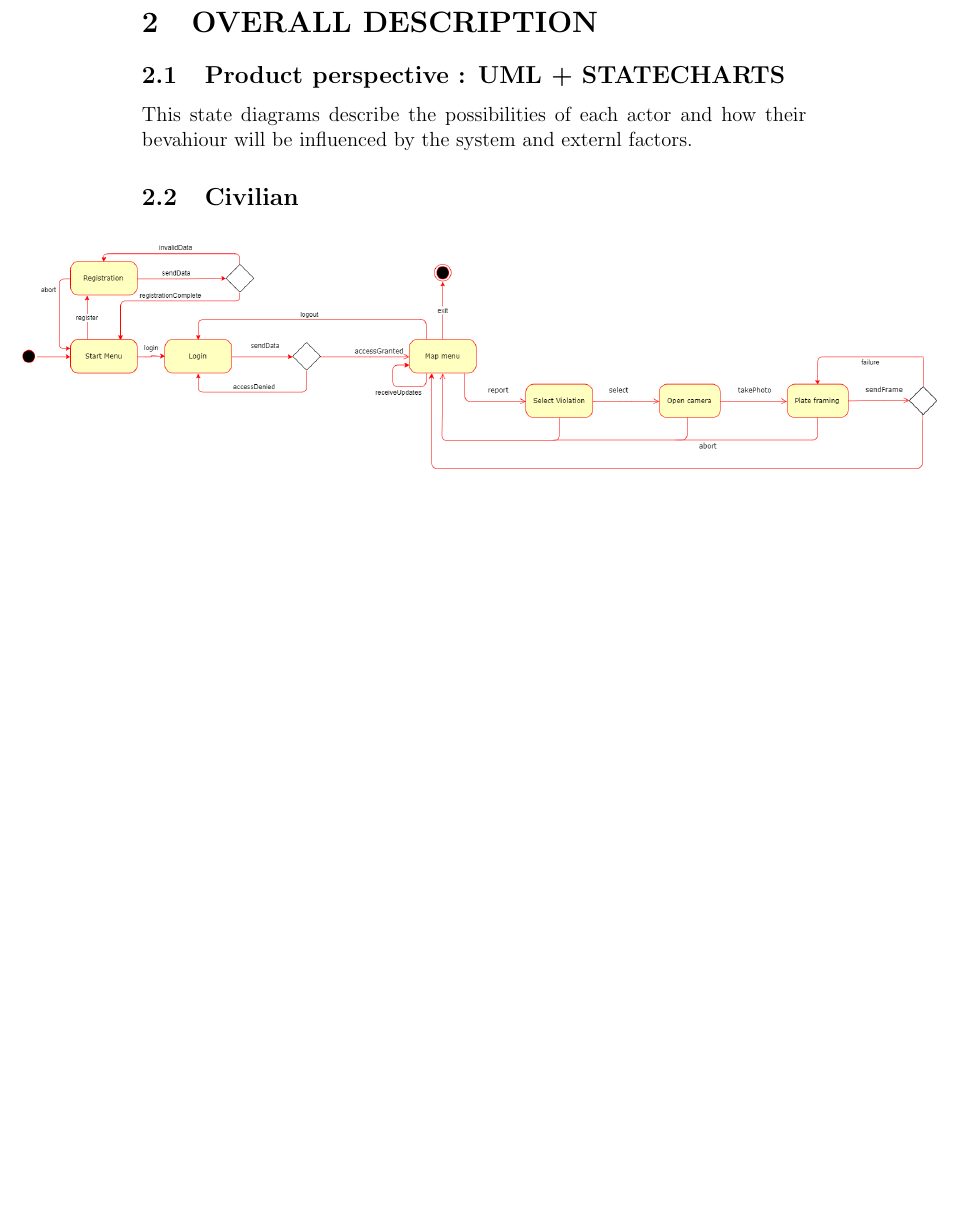
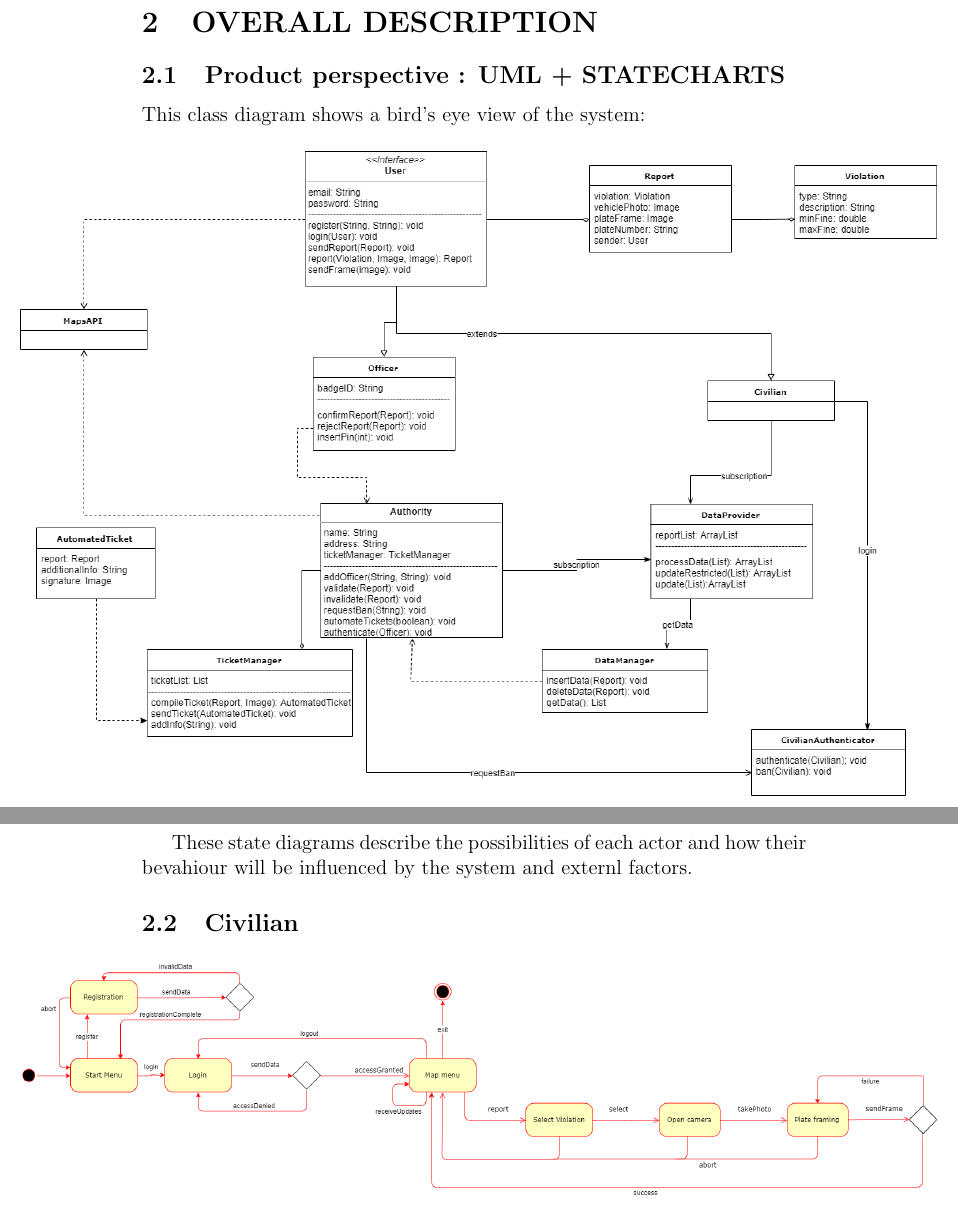
Before and after one commit to marcuz1996/Software-Engineering-Project, a LaTeX document (RASD/RASD.tex): part of page 8 of 31 before the commit and two parts of pages 8 and 9 of 32 after it, the two joined at a grey line, cut so that both start at the same text, the shorter picture padded with empty space. Compiled offline with pdfLaTeX.

Commit message:
Added class diagram

```diff
--- a/RASD/RASD.tex
+++ b/RASD/RASD.tex
@@ -102,7 +102,16 @@ The system will be designed to avoid any kind of voluntary or unpredictable beha
 		\end{enumerate}
 \section{OVERALL	DESCRIPTION}
 \subsection{Product	perspective : UML + STATECHARTS}
-This state diagrams describe the possibilities of each actor and how their bevahiour will be influenced by the system and externl factors.
+This class diagram shows a bird's eye view of the system:
+\begin{figure}[H]
+				\centering
+					\begin{adjustwidth}{-25mm}{-25mm}
+					        \includegraphics[width=.9\paperwidth,keepaspectratio]{Images/class_diagram}
+					\end{adjustwidth}
+				\label{fig:automated_request_sequence}
+			\end{figure}
+\newpage
+These state diagrams describe the possibilities of each actor and how their bevahiour will be influenced by the system and externl factors.
 	\subsection{Civilian}
 			\begin{figure}[H]
 				\centering
```
Also changed, not shown: RASD/Images/class_diagram.png (added), RASD/RASD.pdf, RASD/RASD.tex (4 more changed lines), 2 other files.
